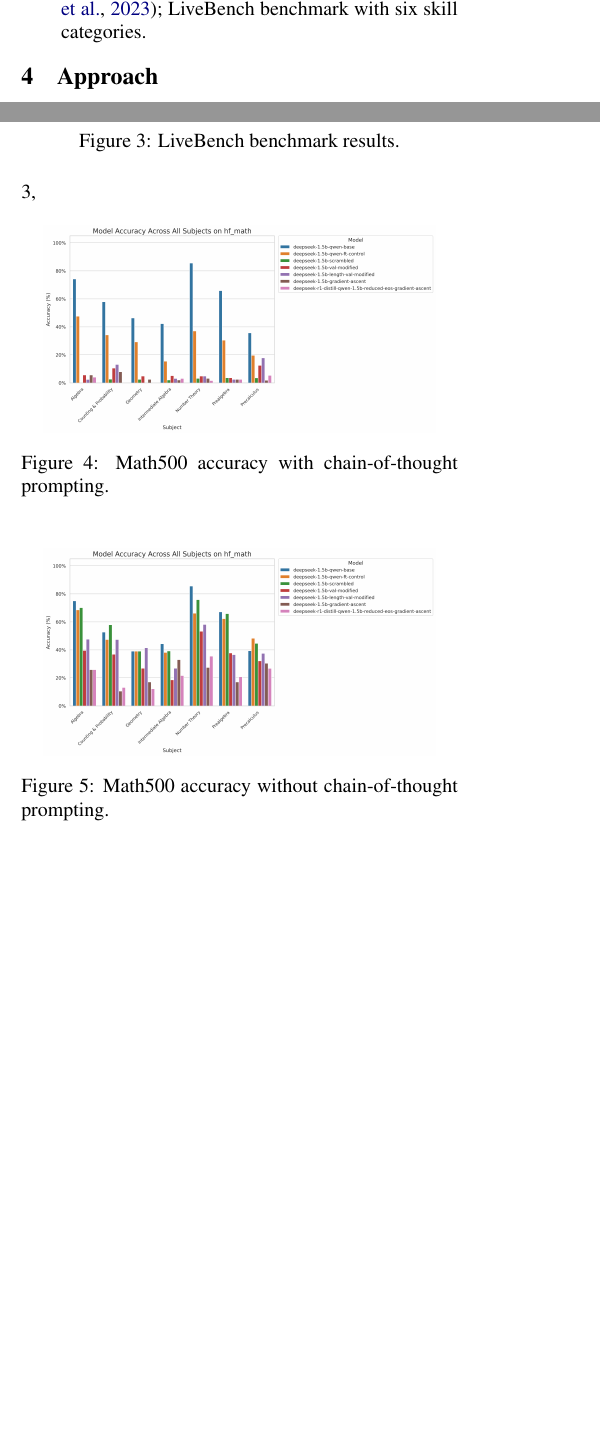
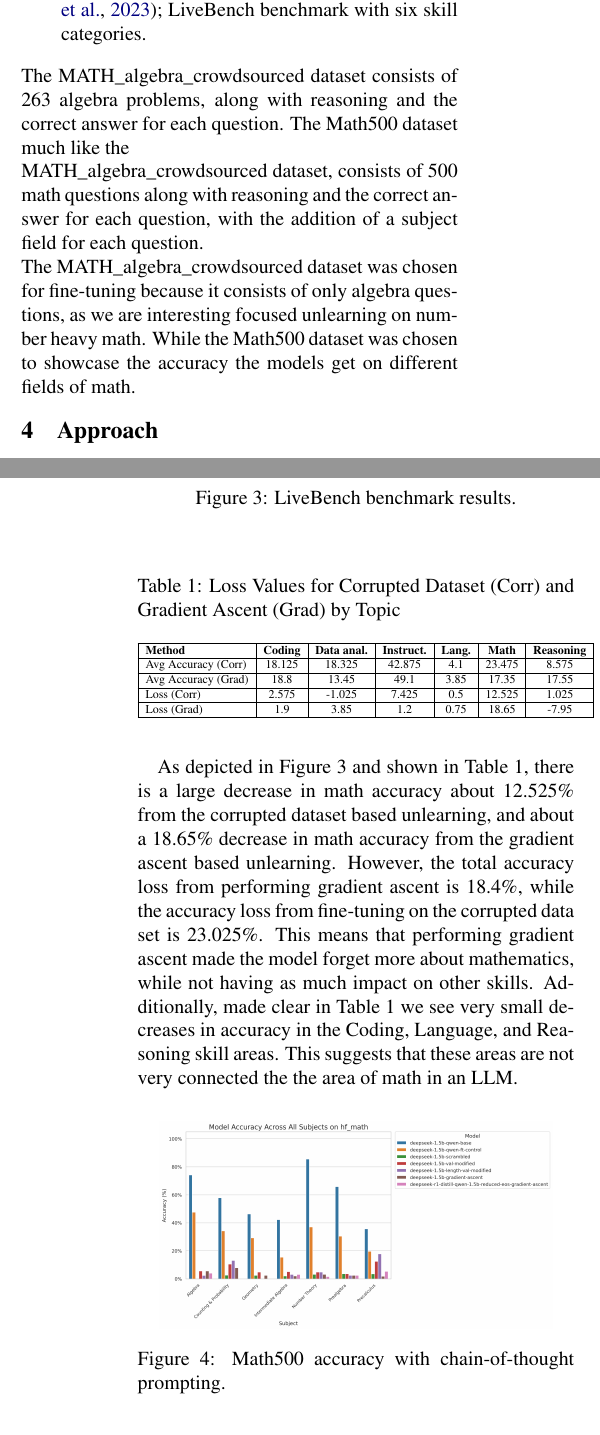
Before and after one commit to Johnphan19/csci5541-final-project, a LaTeX paper (report/main.tex): two parts of the columns of pages 1 and 2 of 3 before the commit and two parts of the columns of pages 1 and 3 of 4 after it, joined at a grey line, cut so that both start at the same text, the shorter picture padded with empty space. Compiled offline with pdfLaTeX.

Commit message:
added more results, data anal, more words

```diff
--- a/report/main.tex
+++ b/report/main.tex
@@ -45,7 +45,10 @@ The model used for experimentation was DeepSeek-R1-Distill-Qwen-1.5B from Huggin
   \item \textbf{Training:} MATH\_algebra\_crowdsourced (AllenAI/LILA) \cite{mishra2022lila}.
   \item \textbf{Evaluation:} Math500 subset of PRM \cite{lightman2023lets}; LiveBench benchmark with six skill categories.
 \end{itemize}
-
+The MATH\_algebra\_crowdsourced dataset consists of 263 algebra problems, along with reasoning and the correct answer for each question. The Math500 dataset much like the
+\\MATH\_algebra\_crowdsourced dataset, consists of 500 math questions along with reasoning and the correct answer for each question, with the addition of a subject field for each question.
+\\
+The MATH\_algebra\_crowdsourced dataset was chosen for fine-tuning because it consists of only algebra questions, as we are interesting focused unlearning on number heavy math. While the Math500 dataset was chosen to showcase the accuracy the models get on different fields of math.
 
 \section{Approach}
 There are two phases to the project:
@@ -112,7 +131,23 @@ To evaluate the models on their accuracy in other skill domains, the models were
     \caption{LiveBench benchmark results.}
     \label{fig:bench_and_direct}
 \end{figure}
-As depicted in Figure 3,
+\begin{table}[h]
+\centering
+\tiny
+\caption{Loss Values for Corrupted Dataset (Corr) and Gradient Ascent (Grad) by Topic}
+\label{tab:loss}
+\setlength{\tabcolsep}{3.5pt}
+\begin{tabular}{|l|c|c|c|c|c|c|}
+\hline
+\textbf{Method} & \textbf{Coding} & \textbf{Data anal.} & \textbf{Instruct.} & \textbf{Lang.} & \textbf{Math} & \textbf{Reasoning} \\ \hline
+Avg Accuracy (Corr) & 18.125 & 18.325 & 42.875 & 4.1 & 23.475 & 8.575 \\ \hline
+Avg Accuracy (Grad) & 18.8 & 13.45 & 49.1 & 3.85 & 17.35 & 17.55 \\ \hline
+Loss (Corr) & 2.575 & -1.025 & 7.425 & 0.5 & 12.525 & 1.025  \\ \hline
+Loss (Grad) & 1.9 & 3.85 & 1.2 & 0.75 & 18.65 & -7.95  \\ \hline
+\end{tabular}
+\end{table}
+
+As depicted in Figure 3 and shown in Table 1, there is a large decrease in math accuracy about 12.525\% from the corrupted dataset based unlearning, and about a 18.65\% decrease in math accuracy from the gradient ascent based unlearning. However, the total accuracy loss from performing gradient ascent is 18.4\%, while the accuracy loss from fine-tuning on the corrupted data set is 23.025\%. This means that performing gradient ascent made the model forget more about mathematics, while not having as much impact on other skills. Additionally, made clear in Table 1 we see very small decreases in accuracy in the Coding, Language, and Reasoning skill areas. This suggests that these areas are not very connected the the area of math in an LLM.
 \begin{figure}[h]
     \centering
     \includegraphics[width=0.9\linewidth]{main_prompt_hf_math_accuracy_all_subjects_combined_20250505_042444.png}
```
Also changed, not shown: report/main.tex (36 more changed lines).
